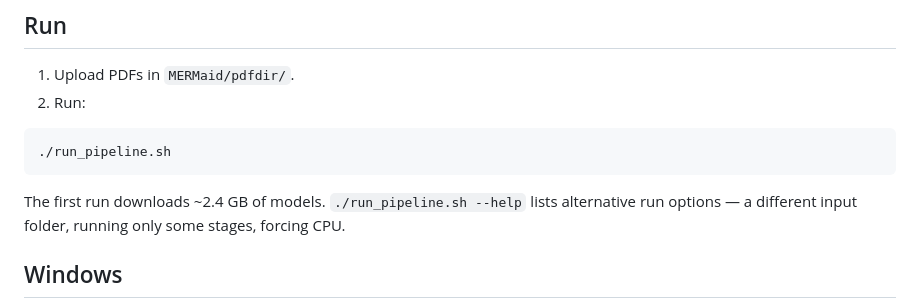
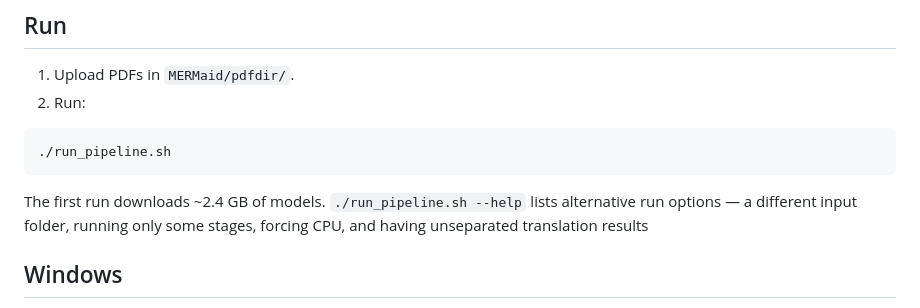
Before and after one commit to AlexTaylor54/C-MAGE, a Markdown page: README.md, the part around the change. Rendered like a GitHub page.

Commit message:
Update README with C-MAGE updates

````diff
--- a/README.md
+++ b/README.md
@@ -39,7 +39,7 @@ That builds all three environments and installs everything.
 ```
 
 The first run downloads ~2.4 GB of models. `./run_pipeline.sh --help` lists alternative run
-options — a different input folder, running only some stages, forcing CPU.
+options — a different input folder, running only some stages, forcing CPU, and having unseparated translation results
 
 ## Windows
 
````
